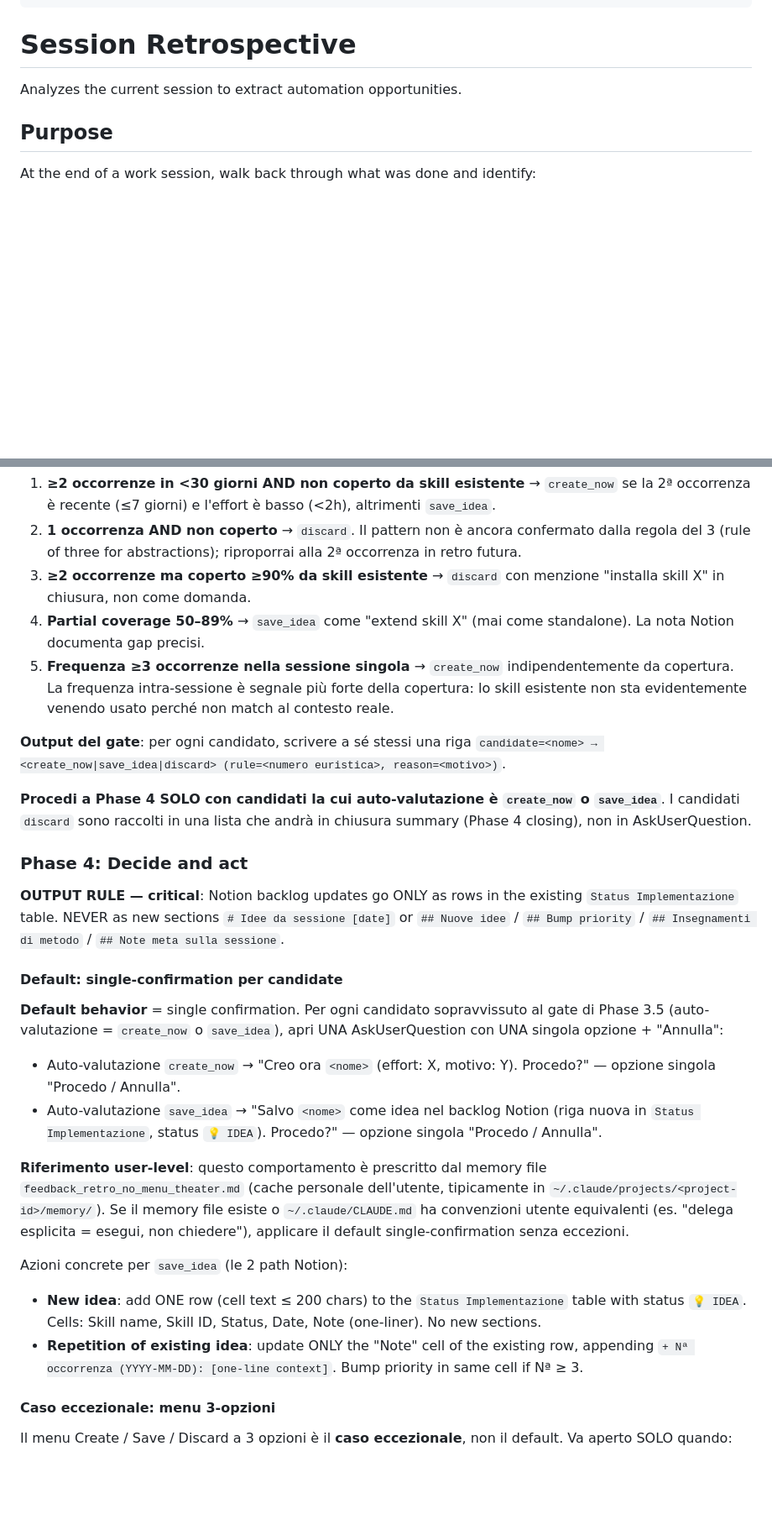
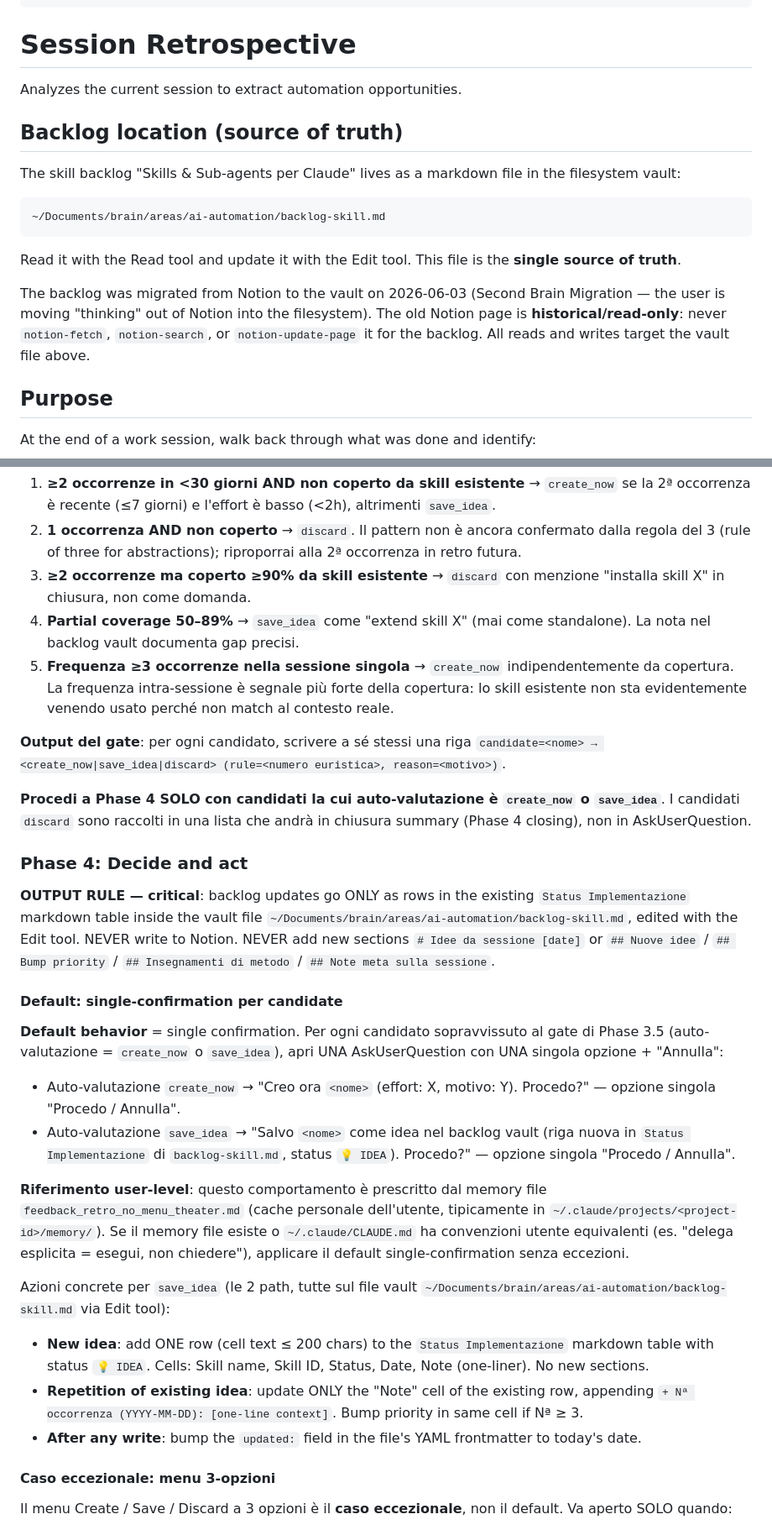
Before and after one commit to glodyfimpa/claude-skills, a Markdown page: session-retrospective/SKILL.md, 2 parts joined by grey strips. Shown at 84% size. GitHub-like rendering; blank space fills up the shorter version.

````diff
--- a/session-retrospective/SKILL.md
+++ b/session-retrospective/SKILL.md
@@ -13,6 +13,21 @@ description: >
 
 Analyzes the current session to extract automation opportunities.
 
+## Backlog location (source of truth)
+
+The skill backlog "Skills & Sub-agents per Claude" lives as a markdown file in the filesystem vault:
+
+```
+~/Documents/brain/areas/ai-automation/backlog-skill.md
+```
+
+Read it with the Read tool and update it with the Edit tool. This file is the **single source of truth**.
+
+The backlog was migrated from Notion to the vault on 2026-06-03 (Second Brain Migration — the user is moving
+"thinking" out of Notion into the filesystem). The old Notion page is **historical/read-only**: never
+`notion-fetch`, `notion-search`, or `notion-update-page` it for the backlog. All reads and writes target the
+vault file above.
+
 ## Purpose
 
 At the end of a work session, walk back through what was done and identify:
@@ -129,7 +144,7 @@ Per ogni candidato passato attraverso Phase 1.7 + Phase 2 + Phase 3, decidi TU s
 1. **≥2 occorrenze in <30 giorni AND non coperto da skill esistente** → `create_now` se la 2ª occorrenza è recente (≤7 giorni) e l'effort è basso (<2h), altrimenti `save_idea`.
 2. **1 occorrenza AND non coperto** → `discard`. Il pattern non è ancora confermato dalla regola del 3 (rule of three for abstractions); riproporrai alla 2ª occorrenza in retro futura.
 3. **≥2 occorrenze ma coperto ≥90% da skill esistente** → `discard` con menzione "installa skill X" in chiusura, non come domanda.
-4. **Partial coverage 50–89%** → `save_idea` come "extend skill X" (mai come standalone). La nota Notion documenta gap precisi.
+4. **Partial coverage 50–89%** → `save_idea` come "extend skill X" (mai come standalone). La nota nel backlog vault documenta gap precisi.
 5. **Frequenza ≥3 occorrenze nella sessione singola** → `create_now` indipendentemente da copertura. La frequenza intra-sessione è segnale più forte della copertura: lo skill esistente non sta evidentemente venendo usato perché non match al contesto reale.
 
 **Output del gate**: per ogni candidato, scrivere a sé stessi una riga `candidate=<nome> → <create_now|save_idea|discard> (rule=<numero euristica>, reason=<motivo>)`.
@@ -138,20 +153,21 @@ Per ogni candidato passato attraverso Phase 1.7 + Phase 2 + Phase 3, decidi TU s
 
 ### Phase 4: Decide and act
 
-**OUTPUT RULE — critical**: Notion backlog updates go ONLY as rows in the existing `Status Implementazione` table. NEVER as new sections `# Idee da sessione [date]` or `## Nuove idee` / `## Bump priority` / `## Insegnamenti di metodo` / `## Note meta sulla sessione`.
+**OUTPUT RULE — critical**: backlog updates go ONLY as rows in the existing `Status Implementazione` markdown table inside the vault file `~/Documents/brain/areas/ai-automation/backlog-skill.md`, edited with the Edit tool. NEVER write to Notion. NEVER add new sections `# Idee da sessione [date]` or `## Nuove idee` / `## Bump priority` / `## Insegnamenti di metodo` / `## Note meta sulla sessione`.
 
 #### Default: single-confirmation per candidate
 
 **Default behavior** = single confirmation. Per ogni candidato sopravvissuto al gate di Phase 3.5 (auto-valutazione = `create_now` o `save_idea`), apri UNA AskUserQuestion con UNA singola opzione + "Annulla":
 
 - Auto-valutazione `create_now` → "Creo ora `<nome>` (effort: X, motivo: Y). Procedo?" — opzione singola "Procedo / Annulla".
-- Auto-valutazione `save_idea` → "Salvo `<nome>` come idea nel backlog Notion (riga nuova in `Status Implementazione`, status `💡 IDEA`). Procedo?" — opzione singola "Procedo / Annulla".
+- Auto-valutazione `save_idea` → "Salvo `<nome>` come idea nel backlog vault (riga nuova in `Status Implementazione` di `backlog-skill.md`, status `💡 IDEA`). Procedo?" — opzione singola "Procedo / Annulla".
 
 **Riferimento user-level**: questo comportamento è prescritto dal memory file `feedback_retro_no_menu_theater.md` (cache personale dell'utente, tipicamente in `~/.claude/projects/<project-id>/memory/`). Se il memory file esiste o `~/.claude/CLAUDE.md` ha convenzioni utente equivalenti (es. "delega esplicita = esegui, non chiedere"), applicare il default single-confirmation senza eccezioni.
 
-Azioni concrete per `save_idea` (le 2 path Notion):
-- **New idea**: add ONE row (cell text ≤ 200 chars) to the `Status Implementazione` table with status `💡 IDEA`. Cells: Skill name, Skill ID, Status, Date, Note (one-liner). No new sections.
+Azioni concrete per `save_idea` (le 2 path, tutte sul file vault `~/Documents/brain/areas/ai-automation/backlog-skill.md` via Edit tool):
+- **New idea**: add ONE row (cell text ≤ 200 chars) to the `Status Implementazione` markdown table with status `💡 IDEA`. Cells: Skill name, Skill ID, Status, Date, Note (one-liner). No new sections.
 - **Repetition of existing idea**: update ONLY the "Note" cell of the existing row, appending `+ Nª occorrenza (YYYY-MM-DD): [one-line context]`. Bump priority in same cell if Nª ≥ 3.
+- **After any write**: bump the `updated:` field in the file's YAML frontmatter to today's date.
 
 #### Caso eccezionale: menu 3-opzioni
 
````
Also changed, not shown: other parts of session-retrospective/SKILL.md (+13 -13 lines), 1 other file.
